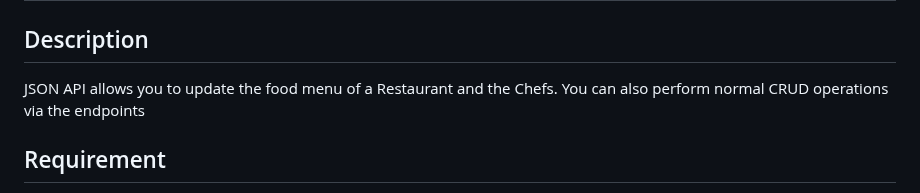
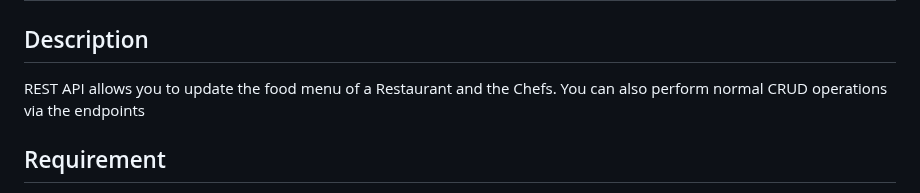
Before and after one commit to Christochi/RestaurantAPI, a Markdown page: README.md, the part around the change. GitHub-like rendering.

Commit message:
change JSON to REST

```diff
--- a/README.md
+++ b/README.md
@@ -1,6 +1,6 @@
 # Restaurant API
 ## Description
-JSON API allows you to update the food menu of a Restaurant and the Chefs. You can also perform normal CRUD operations via the endpoints
+REST API allows you to update the food menu of a Restaurant and the Chefs. You can also perform normal CRUD operations via the endpoints
 
 ## Requirement
 - Install the lastest Golang (required for first setup)
```
